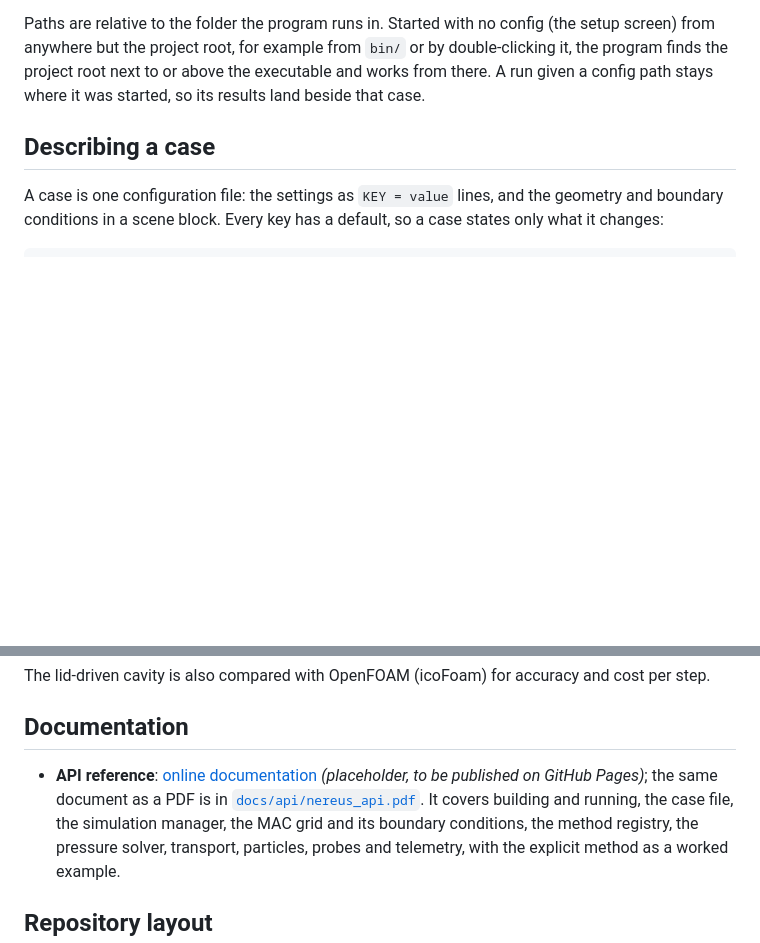
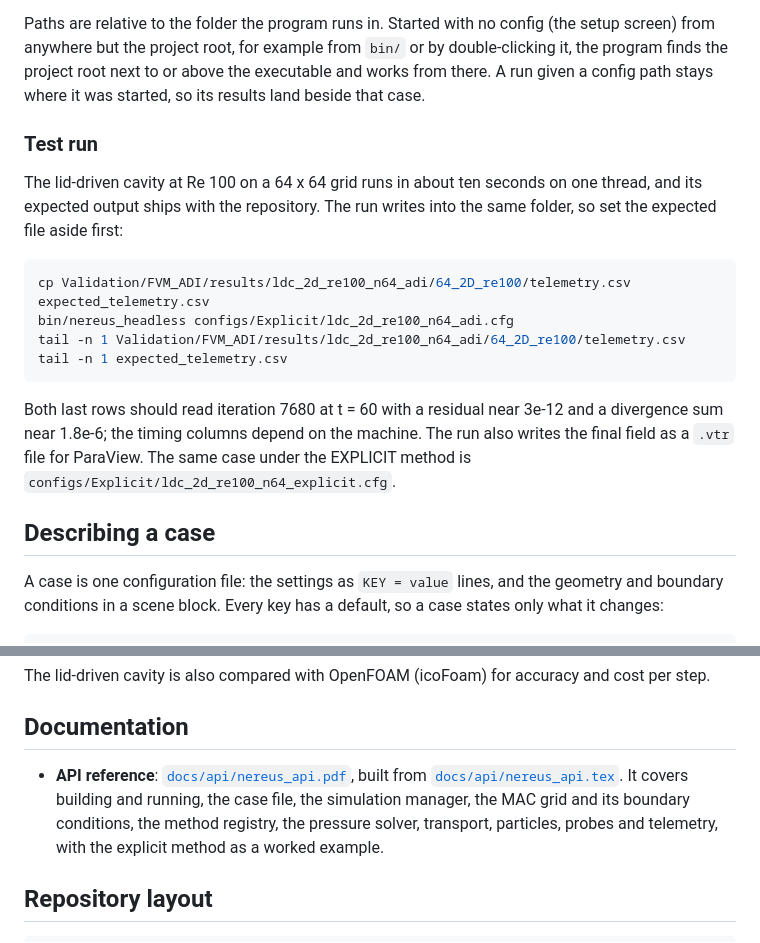
Before and after one commit to RaphaelLaroca/NEREUS_CFD, a Markdown page: README.md, 2 parts joined by grey strips. Rendered like a GitHub page; blank space fills up the shorter version.

Commit message:
U pdated readme with test case

````diff
--- a/README.md
+++ b/README.md
@@ -168,6 +168,22 @@ the project root, for example from `bin/` or by double-clicking it, the program
 above the executable and works from there. A run given a config path stays where it was started, so its results land
 beside that case.
 
+### Test run
+
+The lid-driven cavity at Re 100 on a 64 x 64 grid runs in about ten seconds on one thread, and its expected
+output ships with the repository. The run writes into the same folder, so set the expected file aside first:
+
+```bash
+cp Validation/FVM_ADI/results/ldc_2d_re100_n64_adi/64_2D_re100/telemetry.csv expected_telemetry.csv
+bin/nereus_headless configs/Explicit/ldc_2d_re100_n64_adi.cfg
+tail -n 1 Validation/FVM_ADI/results/ldc_2d_re100_n64_adi/64_2D_re100/telemetry.csv
+tail -n 1 expected_telemetry.csv
+```
+
+Both last rows should read iteration 7680 at t = 60 with a residual near 3e-12 and a divergence sum near
+1.8e-6; the timing columns depend on the machine. The run also writes the final field as a `.vtr` file for
+ParaView. The same case under the EXPLICIT method is `configs/Explicit/ldc_2d_re100_n64_explicit.cfg`.
+
 ## Describing a case
 
 A case is one configuration file: the settings as `KEY = value` lines, and the geometry and boundary
@@ -247,9 +263,8 @@ The lid-driven cavity is also compared with OpenFOAM (icoFoam) for accuracy and
 
 ## Documentation
 
-- **API reference**: [online documentation](https://example.github.io/nereus) *(placeholder, to be published on
-  GitHub Pages)*; the same document as a PDF is in [`docs/api/nereus_api.pdf`](docs/api/nereus_api.pdf).
-  It covers building and running, the case file, the simulation manager, the MAC grid and its boundary
+- **API reference**: [`docs/api/nereus_api.pdf`](docs/api/nereus_api.pdf), built from
+  [`docs/api/nereus_api.tex`](docs/api/nereus_api.tex). It covers building and running, the case file, the simulation manager, the MAC grid and its boundary
   conditions, the method registry, the pressure solver, transport, particles, probes and telemetry, with the
   explicit method as a worked example.
 
````
